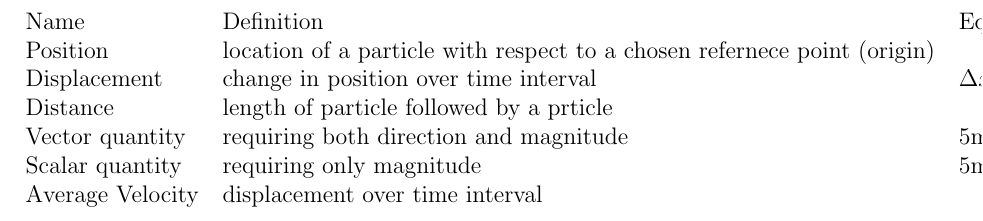
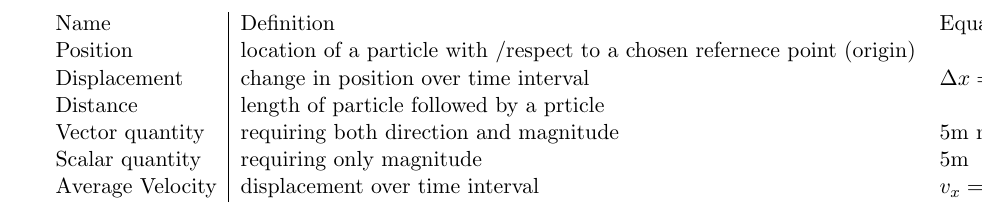
Before and after one commit to brotatos/latex, a LaTeX document (physics/mechanics.tex): part of the page, cut so that both start at the same text. Compiled offline with pdfLaTeX.

Commit message:
modified:   physics/mechanics.tex

```diff
--- a/physics/mechanics.tex
+++ b/physics/mechanics.tex
@@ -1,16 +1,16 @@
-\documentclass[12pt]{article}
+\documentclass[11pt]{article}
 
 \begin{document}
 
 \begin{table}
-	\begin{tabular}{lll}
+	\begin{tabular}{l|ll}
 		Name & Definition & Equations \\
-		Position & location of a particle with respect to a chosen refernece point (origin) & \\
+		Position & location of a particle with \slash respect to a chosen refernece point (origin) & \\
 		Displacement & change in position over time interval & $ \Delta x=x_{f} - x_{i} $ \\
 		Distance & length of particle followed by a prticle & \\
 		Vector quantity & requiring both direction and magnitude & 5m north \\
 		Scalar quantity & requiring only magnitude & 5m \\
-		Average Velocity & displacement over time interval \\
+		Average Velocity & displacement over time interval & $ v_{x} = \frac{ \Delta x}{ \Delta t } $ \\
 	\end{tabular}
 \end{table}
 
```
